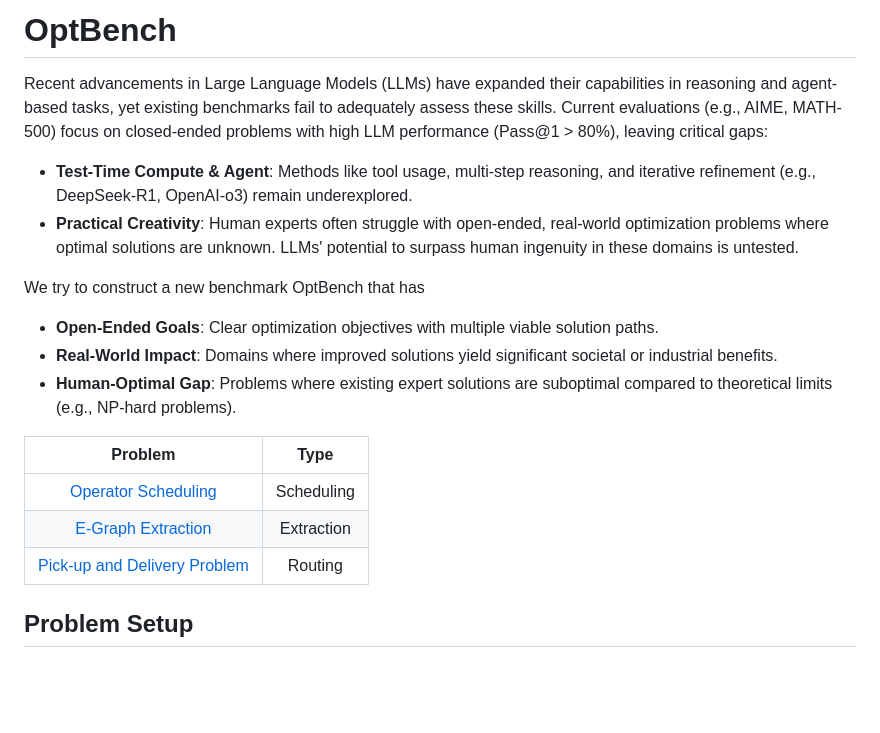
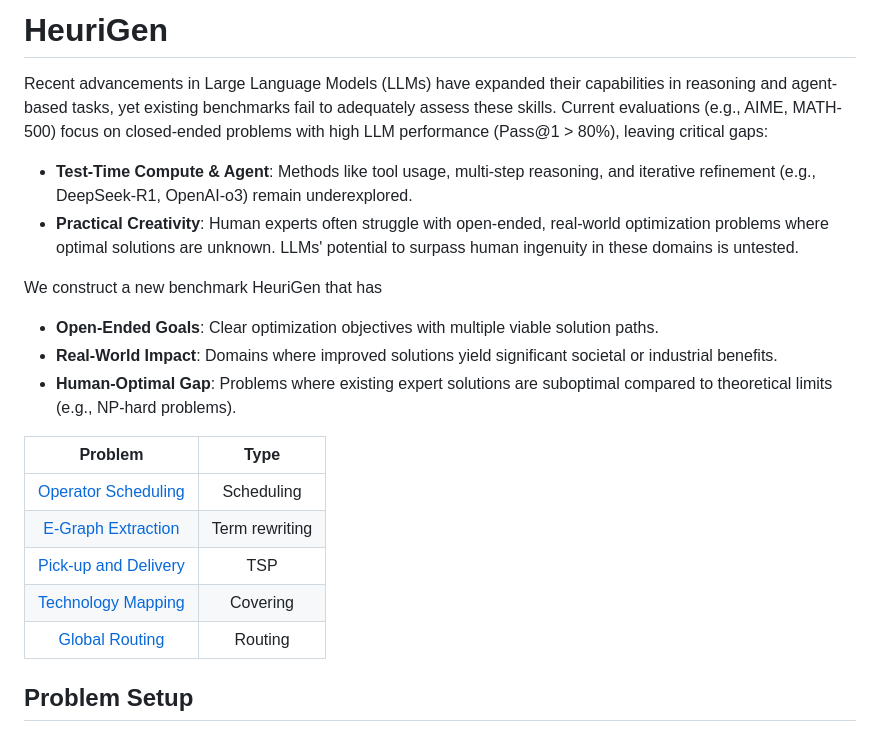
Before and after one commit to cornell-zhang/heurigym, a Markdown page: README.md, the part around the change. Rendered like a GitHub page; blank space fills up the shorter version.

Commit message:
Update project name

```diff
--- a/README.md
+++ b/README.md
@@ -1,10 +1,10 @@
-# OptBench
+# HeuriGen
 
 Recent advancements in Large Language Models (LLMs) have expanded their capabilities in reasoning and agent-based tasks, yet existing benchmarks fail to adequately assess these skills. Current evaluations (e.g., AIME, MATH-500) focus on closed-ended problems with high LLM performance (Pass@1 > 80%), leaving critical gaps:
 * **Test-Time Compute & Agent**: Methods like tool usage, multi-step reasoning, and iterative refinement (e.g., DeepSeek-R1, OpenAI-o3) remain underexplored.
 * **Practical Creativity**: Human experts often struggle with open-ended, real-world optimization problems where optimal solutions are unknown. LLMs' potential to surpass human ingenuity in these domains is untested.
 
-We try to construct a new benchmark OptBench that has
+We construct a new benchmark HeuriGen that has
 * **Open-Ended Goals**: Clear optimization objectives with multiple viable solution paths.
 * **Real-World Impact**: Domains where improved solutions yield significant societal or industrial benefits.
 * **Human-Optimal Gap**: Problems where existing expert solutions are suboptimal compared to theoretical limits (e.g., NP-hard problems).
@@ -12,8 +12,11 @@ We try to construct a new benchmark OptBench that has
 | Problem | Type |
 | :--: | :--: |
 | [Operator Scheduling](operator_scheduling) | Scheduling |
-| [E-Graph Extraction](e-graph-extraction) | Extraction |
-| [Pick-up and Delivery Problem](pdptw) | Routing |
+| [E-Graph Extraction](e-graph-extraction) | Term rewriting |
+| [Pick-up and Delivery](pdptw) | TSP |
+| [Technology Mapping](technology_mapping) | Covering |
+| [Global Routing](global_routing) | Routing |
+
 
 ## Problem Setup
 To add a new problem to the benchmark suite, you need to create a new folder in the `problems` directory.
```
